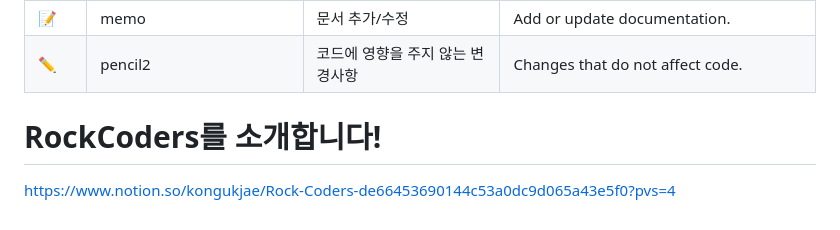
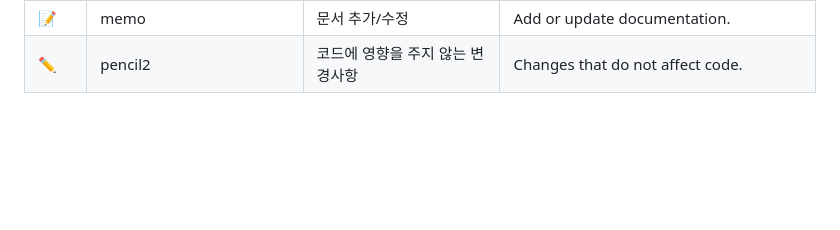
Before and after one commit to eonduck2/pre-project-vending-machine-4-RockCoders, a Markdown page: README.md, the part around the change printed below. Drawn GitHub-style; blank space fills up the shorter version.

Commit message:
유호영 README업데이트

```diff
--- a/README.md
+++ b/README.md
@@ -30,5 +31,3 @@ RockCoders
 | 🙈    | see_no_evil        | .gitignore 추가/수정                              | Add or update a .gitignore file.           |
 | 📝    | memo               | 문서 추가/수정                                    | Add or update documentation.               |
 | ✏️   | pencil2            | 코드에 영향을 주지 않는 변경사항                       | Changes that do not affect code.           |
-# RockCoders를 소개합니다!
-<https://www.notion.so/kongukjae/Rock-Coders-de66453690144c53a0dc9d065a43e5f0?pvs=4>
```
Also changed, not shown: other parts of README.md (+1 -0 lines).
